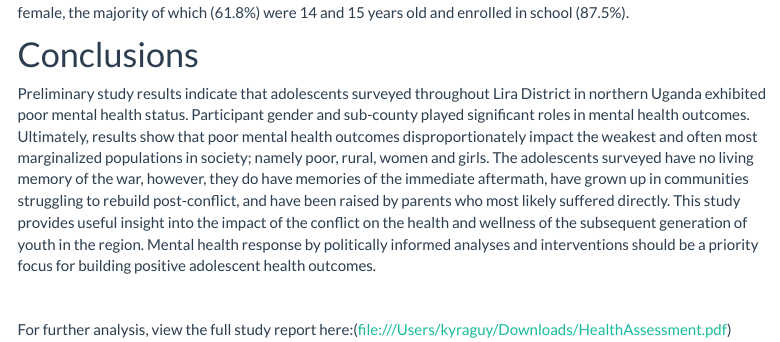
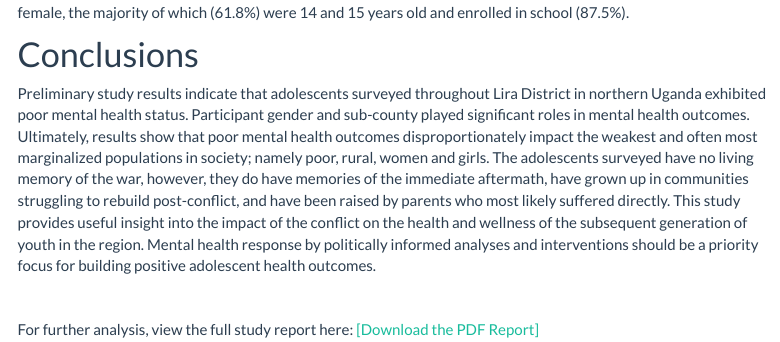
Before and after one commit to kyraguy/KyraGuyWebsite, an R Markdown document (index.Rmd): the page in a window 1100 px wide, from 1180 px down. Rendered offline with R 4.5, knitr and Pandoc, with nearby package versions; code that draws random numbers runs with fixed seeds of ours; some code elsewhere in the file could not run offline; menus at the side of the page are left out.

Commit message:
Update index.Rmd

```diff
--- a/index.Rmd
+++ b/index.Rmd
@@ -213,4 +213,4 @@ Preliminary study results indicate that adolescents surveyed throughout Lira Dis
 
 <br>
 
-For further analysis, view the full study report here:(file:///Users/kyraguy/Downloads/HealthAssessment.pdf)
+For further analysis, view the full study report here: [[Download the PDF Report]](file:///Users/kyraguy/Downloads/HealthAssessment.pdf)
```
